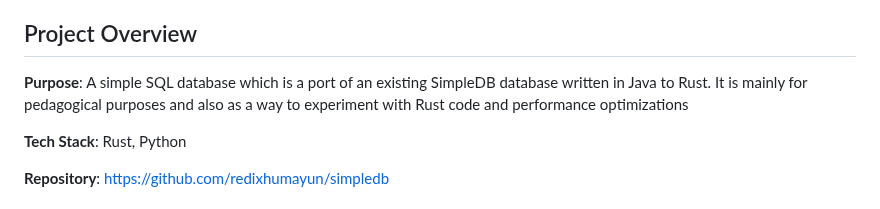
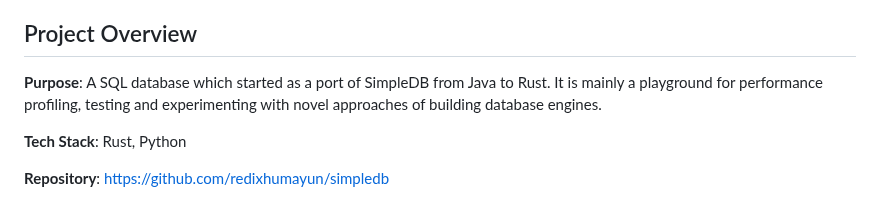
Before and after one commit to redixhumayun/simpledb, a Markdown page: AGENTS.md, the part around the change. Drawn GitHub-style.

```diff
--- a/AGENTS.md
+++ b/AGENTS.md
@@ -4,7 +4,7 @@ This documentation provides information about the SimpleDB project and also prov
 
 ## Project Overview
 
-**Purpose**: A simple SQL database which is a port of an existing SimpleDB database written in Java to Rust. It is mainly for pedagogical purposes and also as a way to experiment with Rust code and performance optimizations
+**Purpose**: A SQL database which started as a port of SimpleDB from Java to Rust. It is mainly a playground for performance profiling, testing and experimenting with novel approaches of building database engines.
 
 **Tech Stack**: Rust, Python
 
```
